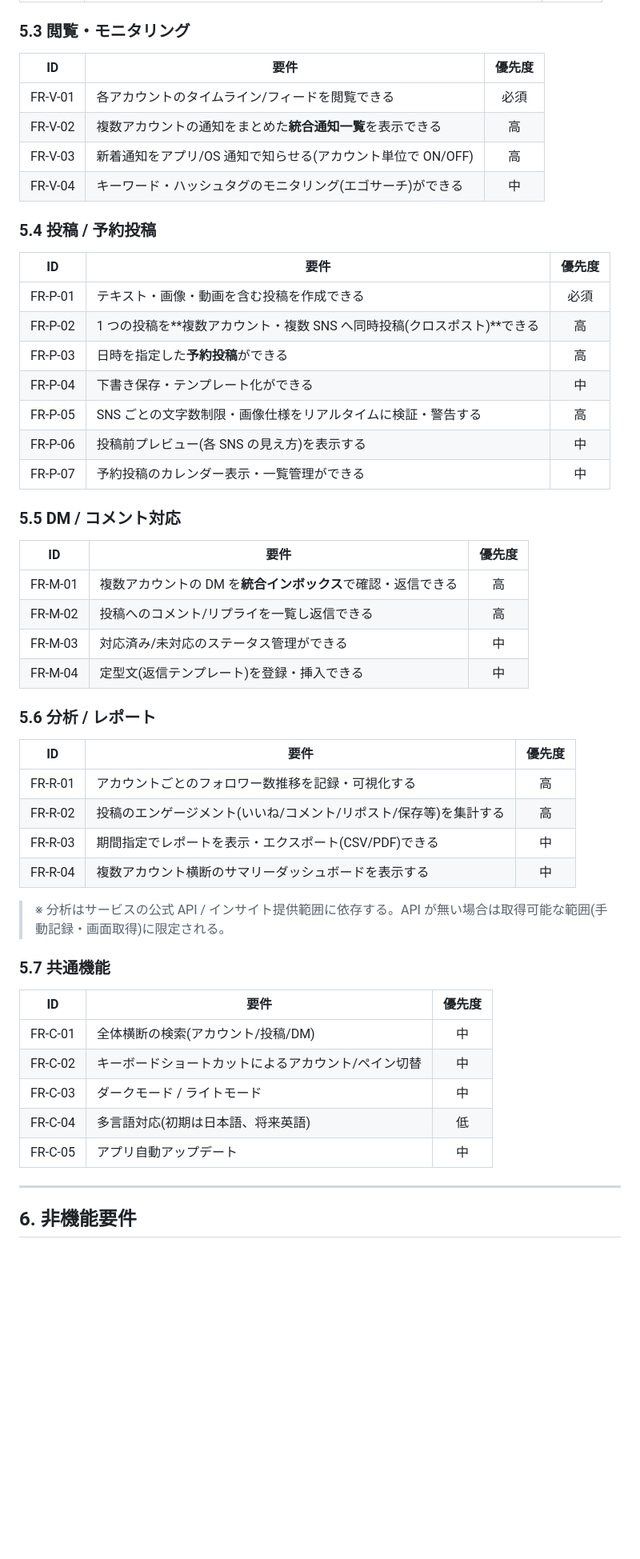
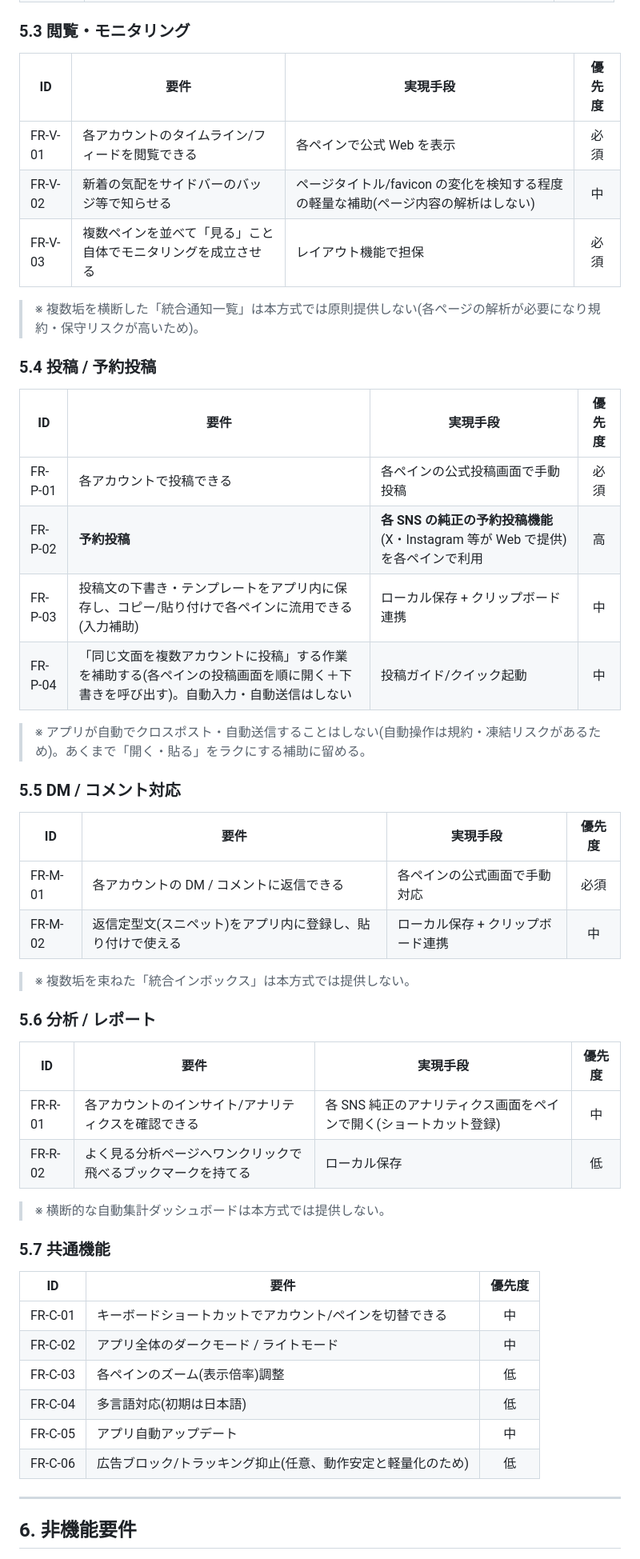
Before and after one commit to mkts00/salon, a Markdown page: docs/要件定義書.md, the part around one of its changes. Shown at 80% size. Rendered like a GitHub page; blank space fills up the shorter version.

```diff
--- a/docs/要件定義書.md
+++ b/docs/要件定義書.md
@@ -95,49 +114,48 @@ Instagram・X(旧Twitter)・note・Threads を複数アカウント運用して
 
 ### 5.3 閲覧・モニタリング
-| ID | 要件 | 優先度 |
-| --- | --- | :---: |
-| FR-V-01 | 各アカウントのタイムライン/フィードを閲覧できる | 必須 |
-| FR-V-02 | 複数アカウントの通知をまとめた**統合通知一覧**を表示できる | 高 |
-| FR-V-03 | 新着通知をアプリ/OS 通知で知らせる(アカウント単位で ON/OFF) | 高 |
-| FR-V-04 | キーワード・ハッシュタグのモニタリング(エゴサーチ)ができる | 中 |
+| ID | 要件 | 実現手段 | 優先度 |
+| --- | --- | --- | :---: |
+| FR-V-01 | 各アカウントのタイムライン/フィードを閲覧できる | 各ペインで公式 Web を表示 | 必須 |
+| FR-V-02 | 新着の気配をサイドバーのバッジ等で知らせる | ページタイトル/favicon の変化を検知する程度の軽量な補助(ページ内容の解析はしない) | 中 |
+| FR-V-03 | 複数ペインを並べて「見る」こと自体でモニタリングを成立させる | レイアウト機能で担保 | 必須 |
+
+> ※ 複数垢を横断した「統合通知一覧」は本方式では原則提供しない(各ページの解析が必要になり規約・保守リスクが高いため)。
 
 ### 5.4 投稿 / 予約投稿
-| ID | 要件 | 優先度 |
-| --- | --- | :---: |
-| FR-P-01 | テキスト・画像・動画を含む投稿を作成できる | 必須 |
-| FR-P-02 | 1 つの投稿を**複数アカウント・複数 SNS へ同時投稿(クロスポスト)**できる | 高 |
-| FR-P-03 | 日時を指定した**予約投稿**ができる | 高 |
-| FR-P-04 | 下書き保存・テンプレート化ができる | 中 |
-| FR-P-05 | SNS ごとの文字数制限・画像仕様をリアルタイムに検証・警告する | 高 |
-| FR-P-06 | 投稿前プレビュー(各 SNS の見え方)を表示する | 中 |
-| FR-P-07 | 予約投稿のカレンダー表示・一覧管理ができる | 中 |
+| ID | 要件 | 実現手段 | 優先度 |
+| --- | --- | --- | :---: |
+| FR-P-01 | 各アカウントで投稿できる | 各ペインの公式投稿画面で手動投稿 | 必須 |
+| FR-P-02 | **予約投稿** | **各 SNS の純正の予約投稿機能**(X・Instagram 等が Web で提供)を各ペインで利用 | 高 |
+| FR-P-03 | 投稿文の下書き・テンプレートをアプリ内に保存し、コピー/貼り付けで各ペインに流用できる(入力補助) | ローカル保存 + クリップボード連携 | 中 |
+| FR-P-04 | 「同じ文面を複数アカウントに投稿」する作業を補助する(各ペインの投稿画面を順に開く＋下書きを呼び出す)。自動入力・自動送信はしない | 投稿ガイド/クイック起動 | 中 |
+
+> ※ アプリが自動でクロスポスト・自動送信することはしない(自動操作は規約・凍結リスクがあるため)。あくまで「開く・貼る」をラクにする補助に留める。
 
 ### 5.5 DM / コメント対応
-| ID | 要件 | 優先度 |
-| --- | --- | :---: |
-| FR-M-01 | 複数アカウントの DM を**統合インボックス**で確認・返信できる | 高 |
-| FR-M-02 | 投稿へのコメント/リプライを一覧し返信できる | 高 |
-| FR-M-03 | 対応済み/未対応のステータス管理ができる | 中 |
-| FR-M-04 | 定型文(返信テンプレート)を登録・挿入できる | 中 |
+| ID | 要件 | 実現手段 | 優先度 |
+| --- | --- | --- | :---: |
+| FR-M-01 | 各アカウントの DM / コメントに返信できる | 各ペインの公式画面で手動対応 | 必須 |
+| FR-M-02 | 返信定型文(スニペット)をアプリ内に登録し、貼り付けで使える | ローカル保存 + クリップボード連携 | 中 |
+
+> ※ 複数垢を束ねた「統合インボックス」は本方式では提供しない。
 
 ### 5.6 分析 / レポート
-| ID | 要件 | 優先度 |
-| --- | --- | :---: |
-| FR-R-01 | アカウントごとのフォロワー数推移を記録・可視化する | 高 |
-| FR-R-02 | 投稿のエンゲージメント(いいね/コメント/リポスト/保存等)を集計する | 高 |
-| FR-R-03 | 期間指定でレポートを表示・エクスポート(CSV/PDF)できる | 中 |
-| FR-R-04 | 複数アカウント横断のサマリーダッシュボードを表示する | 中 |
+| ID | 要件 | 実現手段 | 優先度 |
+| --- | --- | --- | :---: |
+| FR-R-01 | 各アカウントのインサイト/アナリティクスを確認できる | 各 SNS 純正のアナリティクス画面をペインで開く(ショートカット登録) | 中 |
+| FR-R-02 | よく見る分析ページへワンクリックで飛べるブックマークを持てる | ローカル保存 | 低 |
 
-> ※ 分析はサービスの公式 API / インサイト提供範囲に依存する。API が無い場合は取得可能な範囲(手動記録・画面取得)に限定される。
+> ※ 横断的な自動集計ダッシュボードは本方式では提供しない。
 
 ### 5.7 共通機能
 | ID | 要件 | 優先度 |
 | --- | --- | :---: |
-| FR-C-01 | 全体横断の検索(アカウント/投稿/DM) | 中 |
-| FR-C-02 | キーボードショートカットによるアカウント/ペイン切替 | 中 |
-| FR-C-03 | ダークモード / ライトモード | 中 |
-| FR-C-04 | 多言語対応(初期は日本語、将来英語) | 低 |
+| FR-C-01 | キーボードショートカットでアカウント/ペインを切替できる | 中 |
+| FR-C-02 | アプリ全体のダークモード / ライトモード | 中 |
+| FR-C-03 | 各ペインのズーム(表示倍率)調整 | 低 |
+| FR-C-04 | 多言語対応(初期は日本語) | 低 |
 | FR-C-05 | アプリ自動アップデート | 中 |
+| FR-C-06 | 広告ブロック/トラッキング抑止(任意、動作安定と軽量化のため) | 低 |
 
 ---
 
```
Also changed, not shown: other parts of docs/要件定義書.md (+100 -73 lines).
